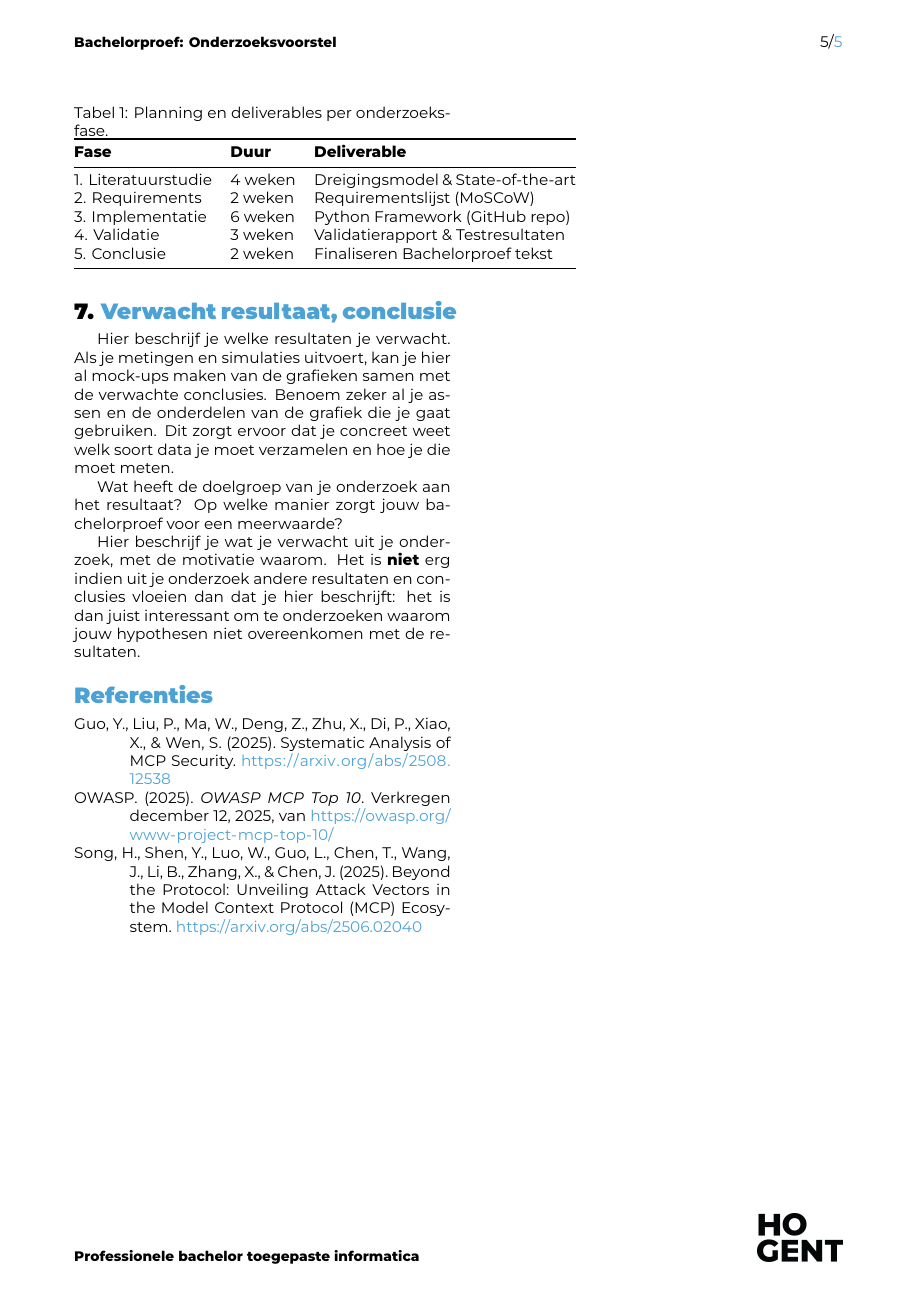
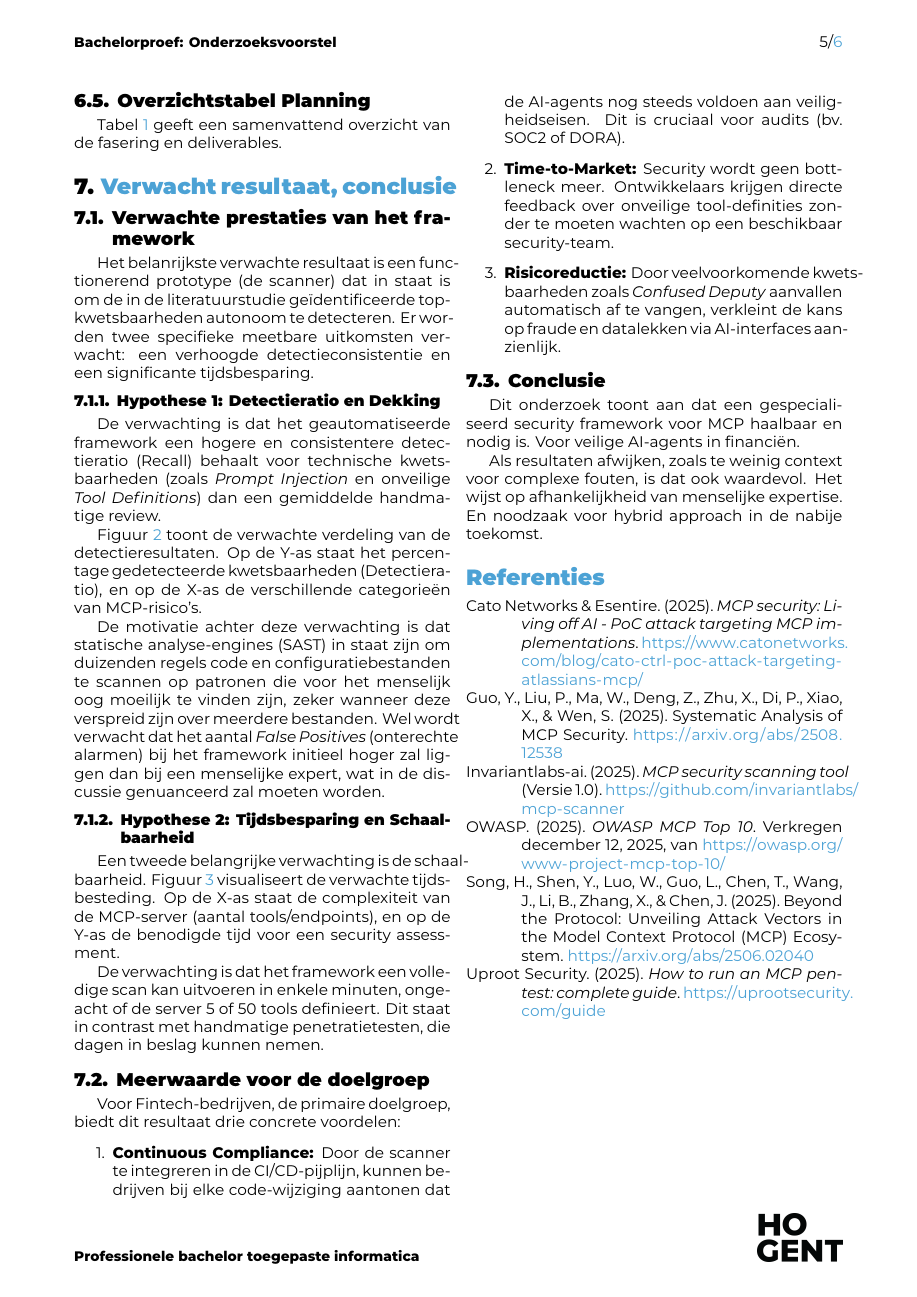
Before and after one commit to Arthur-VO/bachelorproef, a LaTeX document (voorstel/VanOudenhoveArthur-BPvoorstel.tex, which reads voorstel/voorstel-inhoud.tex, voorstel/voorstel.bib): page 5 of 5 before the commit and page 5 of 6 after it. Compiled offline with XeLaTeX.

Commit message:
[PROP] Nalezing en laatste aanpassingen

```diff
--- a/voorstel/VanOudenhoveArthur-BPvoorstel.tex
+++ b/voorstel/VanOudenhoveArthur-BPvoorstel.tex
@@ -28,10 +28,11 @@
 \academicyear{2025-2026}
 
 % TODO: Werktitel
-\title{Vul hier de voorgestelde titel van je onderzoek in}
+\title{Beveiliging van AI-agents in Fintech: Geautomatiseerde detectie van kwetsbaarheden in MCP-implementaties}
 
 \author{Arthur Van Oudenhove}
 \email{arthur.vanoudenhove@student.hogent.be}
+\projectrepo{https://github.com/Arthur-VO/bachelorproef}
 
 % TODO: Geef de co-promotor op
 \supervisor[Co-promotor]{/}
@@ -48,7 +49,7 @@
 %   zelf
 %
 \specialisation{AI \& Data Engineering}
-\keywords{Scheme, World Wide Web, $\lambda$-calculus}
+\keywords{MCP, AI, Security, Fintech}
 
 \begin{document}
 
--- a/voorstel/voorstel-inhoud.tex
+++ b/voorstel/voorstel-inhoud.tex
@@ -271,8 +267,11 @@ Tabel~\ref{tab:planning} geeft een samenvattend overzicht van de fasering en del
 \section{Verwacht resultaat, conclusie}%
 \label{sec:verwachte_resultaten}
 
-Hier beschrijf je welke resultaten je verwacht. Als je metingen en simulaties uitvoert, kan je hier al mock-ups maken van de grafieken samen met de verwachte conclusies. Benoem zeker al je assen en de onderdelen van de grafiek die je gaat gebruiken. Dit zorgt ervoor dat je concreet weet welk soort data je moet verzamelen en hoe je die moet meten.
+\subsection{Verwachte prestaties van het framework}
 
-Wat heeft de doelgroep van je onderzoek aan het resultaat? Op welke manier zorgt jouw bachelorproef voor een meerwaarde?
+Het belanrijkste verwachte resultaat is een functionerend prototype (de scanner) dat in staat is om de in de literatuurstudie geïdentificeerde top-kwetsbaarheden autonoom te detecteren. Er worden twee specifieke meetbare uitkomsten verwacht: een verhoogde detectieconsistentie en een significante tijdsbesparing.
 
-Hier beschrijf je wat je verwacht uit je onderzoek, met de motivatie waarom. Het is \textbf{niet} erg indien uit je onderzoek andere resultaten en conclusies vloeien dan dat je hier beschrijft: het is dan juist interessant om te onderzoeken waarom jouw hypothesen niet overeenkomen met de resultaten.
+\subsubsection{Hypothese 1: Detectieratio en Dekking}
+De verwachting is dat het geautomatiseerde framework een hogere en consistentere detectieratio (Recall) behaalt voor technische kwetsbaarheden (zoals \emph{Prompt Injection} en onveilige \emph{Tool Definitions}) dan een gemiddelde handmatige review.
+
+Figuur~\ref{fig:mockup_detectie} toont de verwachte verdeling van de detectieresultaten. Op de Y-as staat het percentage gedetecteerde kwetsbaarheden (Detectieratio), en op de X-as de verschillende categorieën van MCP-risico's.
@@ -278,0 +315,7 @@ Hier beschrijf je wat je verwacht uit je onderzoek, met de motivatie waarom. Het
+    \label{fig:mockup_detectie}
+\end{figure*}
+
+De motivatie achter deze verwachting is dat statische analyse-engines (SAST) in staat zijn om duizenden regels code en configuratiebestanden te scannen op patronen die voor het menselijk oog moeilijk te vinden zijn, zeker wanneer deze verspreid zijn over meerdere bestanden. Wel wordt verwacht dat het aantal \emph{False Positives} (onterechte alarmen) bij het framework initieel hoger zal liggen dan bij een menselijke expert, wat in de discussie genuanceerd zal moeten worden.
+
+\subsubsection{Hypothese 2: Tijdsbesparing en Schaalbaarheid}
+Een tweede belangrijke verwachting is de schaalbaarheid. Figuur~\ref{fig:mockup_tijd} visualiseert de verwachte tijdsbesteding. Op de X-as staat de complexiteit van de MCP-server (aantal tools/endpoints), en op de Y-as de benodigde tijd voor een security assessment.
@@ -278,0 +342,27 @@ Hier beschrijf je wat je verwacht uit je onderzoek, met de motivatie waarom. Het
+    \label{fig:mockup_tijd}
+\end{figure*}
+
+De verwachting is dat het framework een volledige scan kan uitvoeren in enkele minuten, ongeacht of de server 5 of 50 tools definieert. Dit staat in contrast met handmatige penetratietesten, die dagen in beslag kunnen nemen.
+
+\subsection{Meerwaarde voor de doelgroep}
+
+Voor Fintech-bedrijven, de primaire doelgroep, biedt dit resultaat drie concrete voordelen:
+\begin{enumerate}
+    \item \textbf{Continuous Compliance:} Door de scanner te integreren in de CI/CD-pijplijn, kunnen bedrijven bij elke code-wijziging aantonen dat de AI-agents nog steeds voldoen aan veiligheidseisen. Dit is cruciaal voor audits (bv. SOC2 of DORA).
+    \item \textbf{Time-to-Market:} Security wordt geen bottleneck meer. Ontwikkelaars krijgen directe feedback over onveilige tool-definities zonder te moeten wachten op een beschikbaar security-team.
+    \item \textbf{Risicoreductie:} Door veelvoorkomende kwetsbaarheden zoals \emph{Confused Deputy} aanvallen automatisch af te vangen, verkleint de kans op fraude en datalekken via AI-interfaces aanzienlijk.
+\end{enumerate}
+
+\subsection{Conclusie}
+Dit onderzoek toont aan dat een gespecialiseerd security framework voor MCP haalbaar en nodig is. Voor veilige AI-agents in financiën.
+
+Als resultaten afwijken, zoals te weinig context voor complexe fouten, is dat ook waardevol. Het wijst op afhankelijkheid van menselijke expertise. En noodzaak voor hybrid approach in de nabije toekomst.
+
+
+
+%Hier beschrijf je welke resultaten je verwacht. Als je metingen en simulaties uitvoert, kan je hier al mock-ups maken van de grafieken samen met de verwachte conclusies. Benoem zeker al je assen en de onderdelen van de grafiek die je gaat gebruiken. Dit zorgt ervoor dat je concreet weet welk soort data je moet verzamelen en hoe je die moet meten.
+%
+%Wat heeft de doelgroep van je onderzoek aan het resultaat? Op welke manier zorgt jouw bachelorproef voor een meerwaarde?
+%
+%Hier beschrijf je wat je verwacht uit je onderzoek, met de motivatie waarom. Het is \textbf{niet} erg indien uit je onderzoek andere resultaten en conclusies vloeien dan dat je hier beschrijft: het is dan juist interessant om te onderzoeken waarom jouw hypothesen niet overeenkomen met de resultaten.
+%
--- a/voorstel/voorstel.bib
+++ b/voorstel/voorstel.bib
@@ -1,18 +1,19 @@
 % Encoding: UTF-8
 
-@misc{hasan2025modelcontextprotocolmcp,
-      title={Model Context Protocol (MCP) at First Glance: Studying the Security and Maintainability of MCP Servers},
-      author={Mohammed Mehedi Hasan and Hao Li and Emad Fallahzadeh and Gopi Krishnan Rajbahadur and Bram Adams and Ahmed E. Hassan},
-      year={2025},
-      eprint={2506.13538},
-      archivePrefix={arXiv},
-      primaryClass={cs.SE},
-      url={https://arxiv.org/abs/2506.13538},
+@misc{guo2025systematicanalysismcpsecurity,
+  title         = {Systematic Analysis of MCP Security},
+  author        = {Yongjian Guo and Puzhuo Liu and Wanlun Ma and Zehang Deng and Xiaogang Zhu and Peng Di and Xi Xiao and Sheng Wen},
+  year          = {2025},
+  eprint        = {2508.12538},
+  archiveprefix = {arXiv},
+  primaryclass  = {cs.CR},
+  url           = {https://arxiv.org/abs/2508.12538}
 }
 
-@Online{OWASP2025,
-  author    = {OWASP},
-  title     = {OWASP MCP Top 10},
-  year      = {2025},
-  url       = {https://owasp.org/www-project-mcp-top-10/},
-  urldate   = {2025-12-12},
+@misc{hasan2025modelcontextprotocolmcp,
+  title         = {Model Context Protocol (MCP) at First Glance: Studying the Security and Maintainability of MCP Servers},
+  author        = {Mohammed Mehedi Hasan and Hao Li and Emad Fallahzadeh and Gopi Krishnan Rajbahadur and Bram Adams and Ahmed E. Hassan},
+  year          = {2025},
+  eprint        = {2506.13538},
+  archiveprefix = {arXiv},
+  primaryclass  = {cs.SE},
@@ -19,30 +26,36 @@
+  year    = {2025},
+  url     = {https://owasp.org/www-project-mcp-top-10/},
+  urldate = {2025-12-12}
 }
 
 @misc{radosevich2025mcpsafetyauditllms,
-      title={MCP Safety Audit: LLMs with the Model Context Protocol Allow Major Security Exploits},
-      author={Brandon Radosevich and John Halloran},
-      year={2025},
-      eprint={2504.03767},
-      archivePrefix={arXiv},
-      primaryClass={cs.CR},
-      url={https://arxiv.org/abs/2504.03767},
+  title         = {MCP Safety Audit: LLMs with the Model Context Protocol Allow Major Security Exploits},
+  author        = {Brandon Radosevich and John Halloran},
+  year          = {2025},
+  eprint        = {2504.03767},
+  archiveprefix = {arXiv},
+  primaryclass  = {cs.CR},
+  url           = {https://arxiv.org/abs/2504.03767}
 }
 
 @misc{song2025protocolunveilingattackvectors,
-      title={Beyond the Protocol: Unveiling Attack Vectors in the Model Context Protocol (MCP) Ecosystem},
-      author={Hao Song and Yiming Shen and Wenxuan Luo and Leixin Guo and Ting Chen and Jiashui Wang and Beibei Li and Xiaosong Zhang and Jiachi Chen},
-      year={2025},
-      eprint={2506.02040},
-      archivePrefix={arXiv},
-      primaryClass={cs.CR},
-      url={https://arxiv.org/abs/2506.02040},
+  title         = {Beyond the Protocol: Unveiling Attack Vectors in the Model Context Protocol (MCP) Ecosystem},
+  author        = {Hao Song and Yiming Shen and Wenxuan Luo and Leixin Guo and Ting Chen and Jiashui Wang and Beibei Li and Xiaosong Zhang and Jiachi Chen},
+  year          = {2025},
+  eprint        = {2506.02040},
+  archiveprefix = {arXiv},
+  primaryclass  = {cs.CR},
+  url           = {https://arxiv.org/abs/2506.02040}
 }
 
-@misc{guo2025systematicanalysismcpsecurity,
-      title={Systematic Analysis of MCP Security},
-      author={Yongjian Guo and Puzhuo Liu and Wanlun Ma and Zehang Deng and Xiaogang Zhu and Peng Di and Xi Xiao and Sheng Wen},
-      year={2025},
-      eprint={2508.12538},
-      archivePrefix={arXiv},
-      primaryClass={cs.CR},
-      url={https://arxiv.org/abs/2508.12538},
+@online{Uproot2025,
+  author = {{Uproot Security}},
+  title = {How to run an MCP pentest: complete guide},
+  year = {2025},
+  url = {https://uprootsecurity.com/guide},
+}
+
+@online{Cato2025,
+  author = {{Cato Networks} and {Esentire}},
+  title = {MCP security: Living off AI - PoC attack targeting MCP implementations},
+  year = {2025},
@@ -49,3 +67,7 @@
+  title = {MCP security scanning tool},
+  year = {2025},
+  url = {https://github.com/invariantlabs/mcp-scanner},
+  version = {1.0}
 }
 
 @Comment{jabref-meta: databaseType:biblatex;}
```
Also changed, not shown: graphics/DesignScienceResearch.svg (added), graphics/Framework.svg (added), voorstel/voorstel-inhoud.tex (89 more changed lines), voorstel/voorstel.bib (11 more changed lines).
